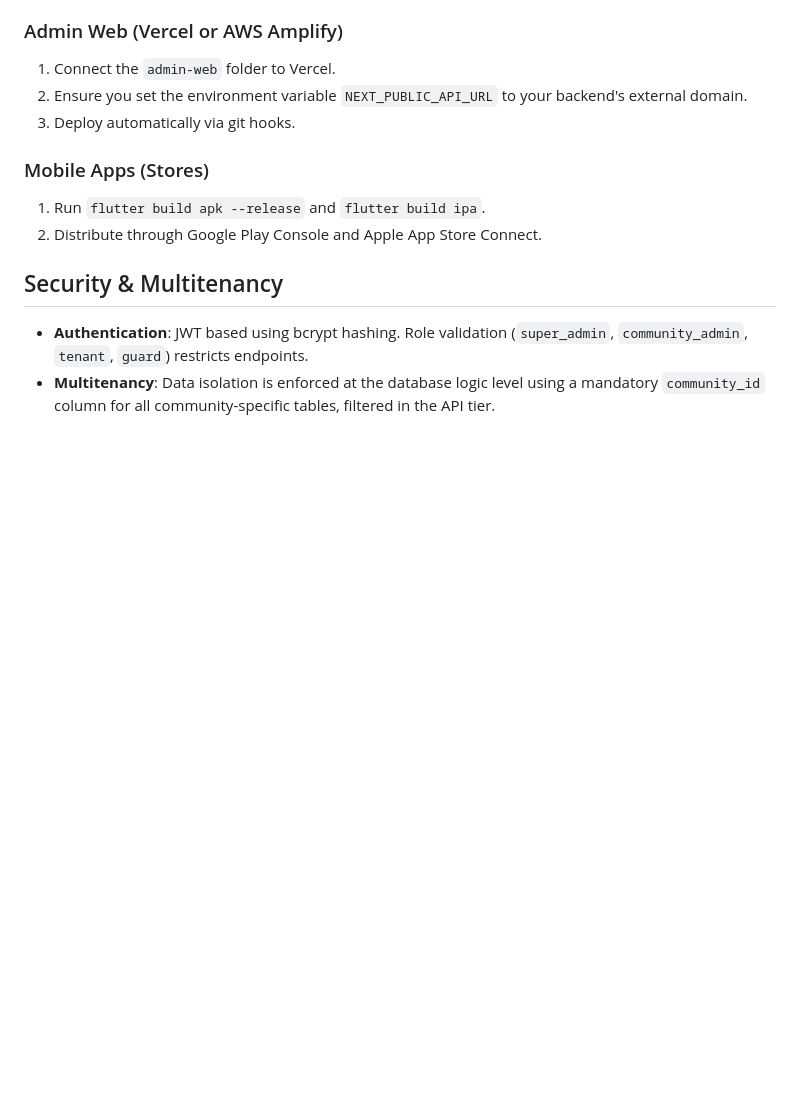
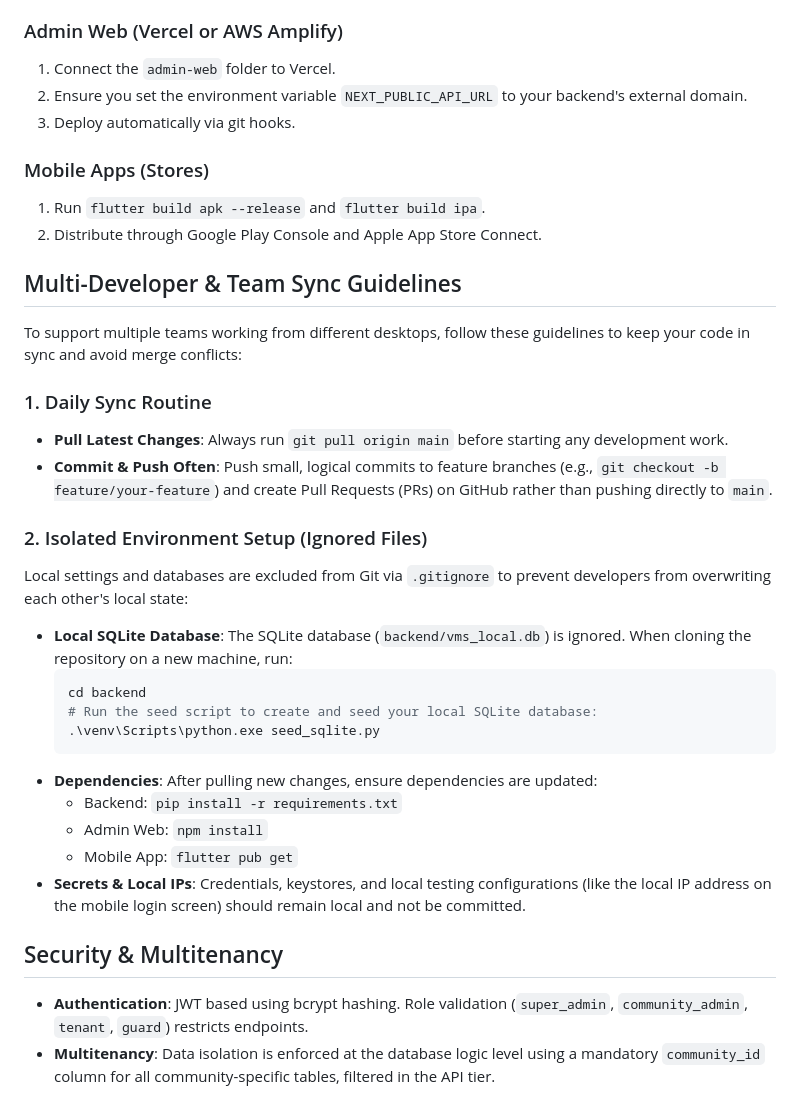
Before and after one commit to induri2k7/GatedCommunityApp, a Markdown page: README.md, the part around the change. Drawn GitHub-style; blank space fills up the shorter version.

Commit message:
Update README with multi-developer sync guidelines

````diff
--- a/README.md
+++ b/README.md
@@ -80,6 +80,28 @@ You can switch between the Tenant Dashboard and Security Guard dashboard directl
 1. Run `flutter build apk --release` and `flutter build ipa`.
 2. Distribute through Google Play Console and Apple App Store Connect.
 
+## Multi-Developer & Team Sync Guidelines
+
+To support multiple teams working from different desktops, follow these guidelines to keep your code in sync and avoid merge conflicts:
+
+### 1. Daily Sync Routine
+- **Pull Latest Changes**: Always run `git pull origin main` before starting any development work.
+- **Commit & Push Often**: Push small, logical commits to feature branches (e.g., `git checkout -b feature/your-feature`) and create Pull Requests (PRs) on GitHub rather than pushing directly to `main`.
+
+### 2. Isolated Environment Setup (Ignored Files)
+Local settings and databases are excluded from Git via `.gitignore` to prevent developers from overwriting each other's local state:
+- **Local SQLite Database**: The SQLite database (`backend/vms_local.db`) is ignored. When cloning the repository on a new machine, run:
+  ```bash
+  cd backend
+  # Run the seed script to create and seed your local SQLite database:
+  .\venv\Scripts\python.exe seed_sqlite.py
+  ```
+- **Dependencies**: After pulling new changes, ensure dependencies are updated:
+  - Backend: `pip install -r requirements.txt`
+  - Admin Web: `npm install`
+  - Mobile App: `flutter pub get`
+- **Secrets & Local IPs**: Credentials, keystores, and local testing configurations (like the local IP address on the mobile login screen) should remain local and not be committed.
+
 ## Security & Multitenancy
 - **Authentication**: JWT based using bcrypt hashing. Role validation (`super_admin`, `community_admin`, `tenant`, `guard`) restricts endpoints.
 - **Multitenancy**: Data isolation is enforced at the database logic level using a mandatory `community_id` column for all community-specific tables, filtered in the API tier.
````
